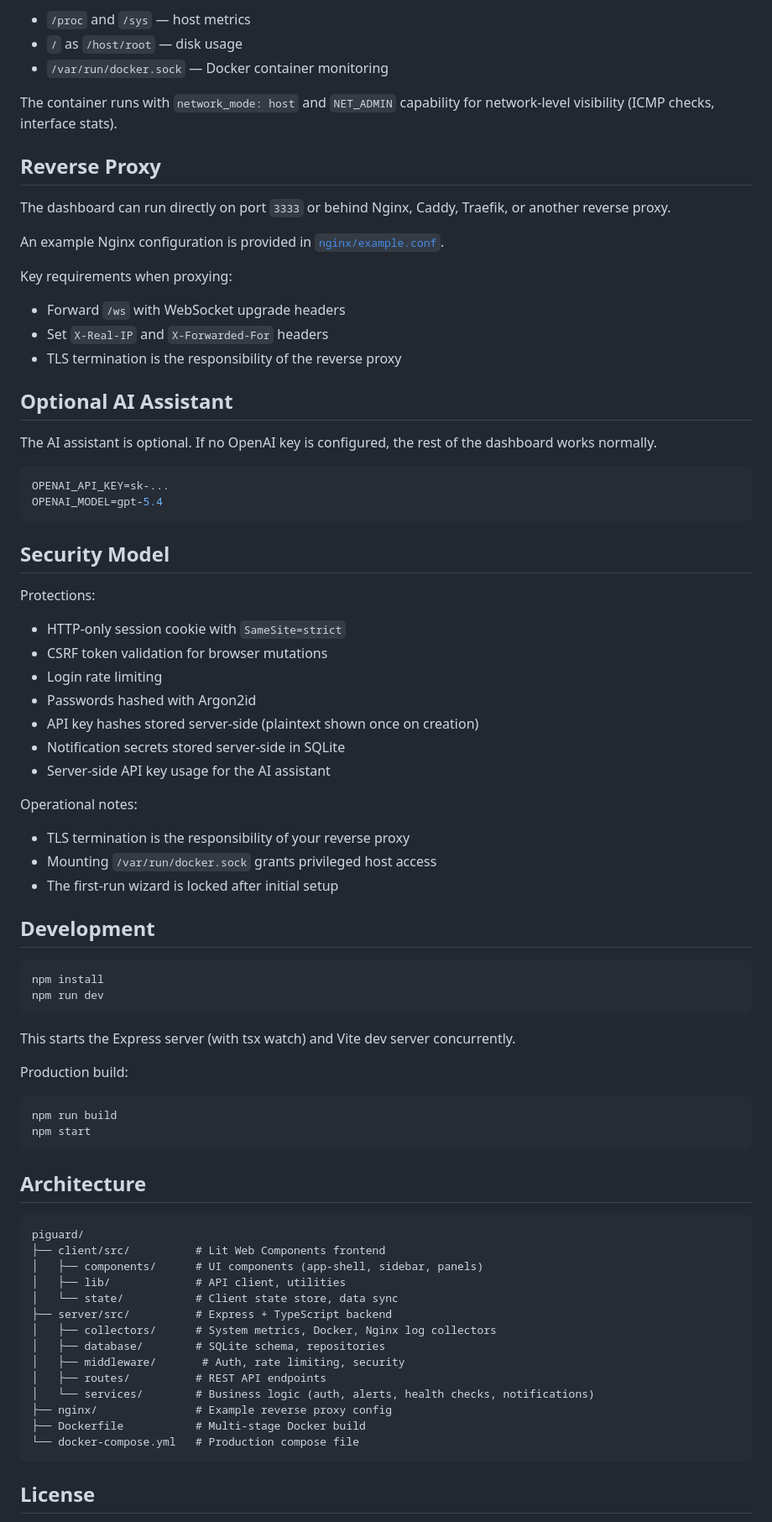
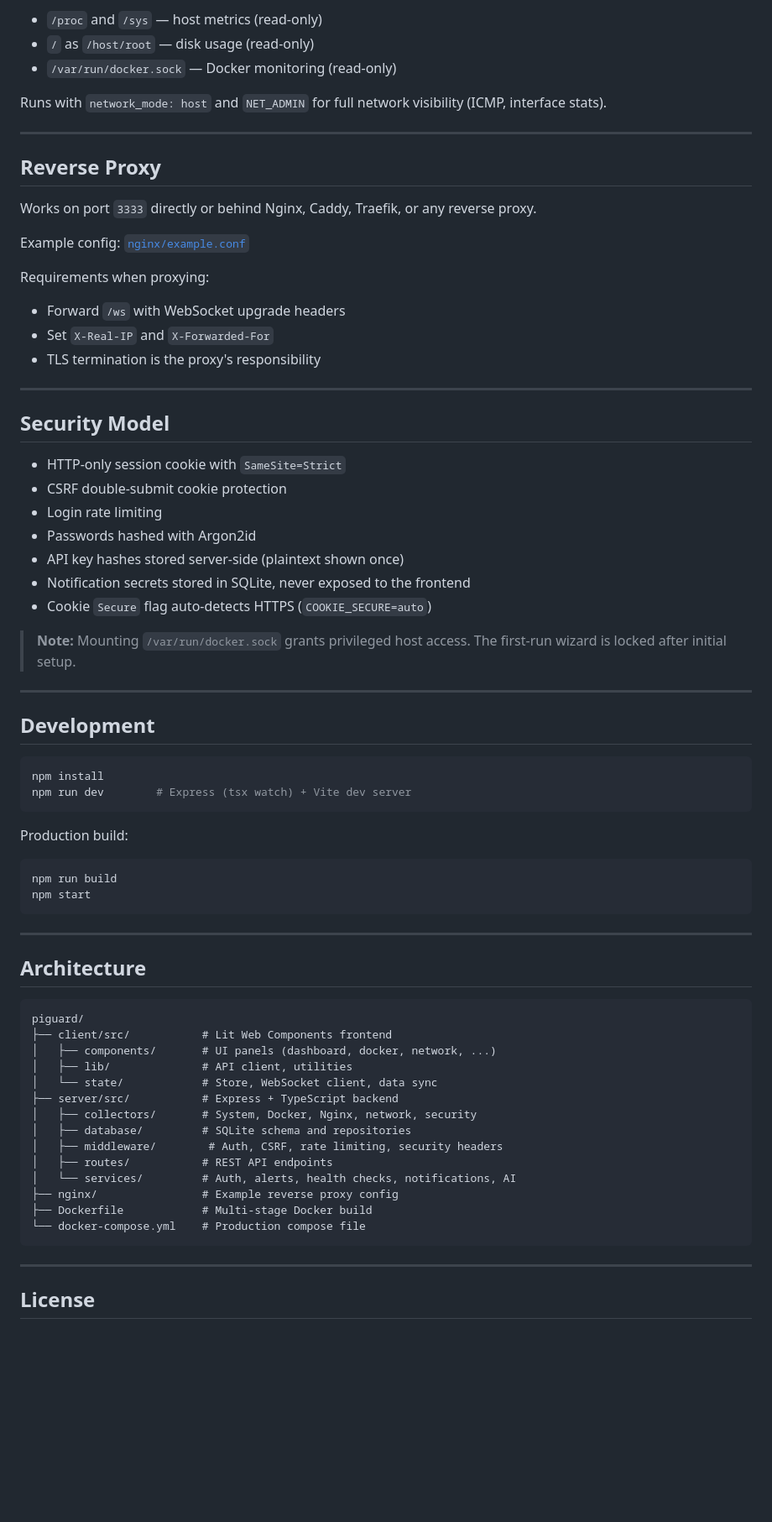
Before and after one commit to N04H2601/piguard, a Markdown page: README.md, the part around one of its changes. Shown at 84% size. GitHub-like rendering; blank space fills up the shorter version.

````diff
--- a/README.md
+++ b/README.md
@@ -119,57 +137,45 @@ It mounts:
 
-- `/proc` and `/sys` — host metrics
-- `/` as `/host/root` — disk usage
-- `/var/run/docker.sock` — Docker container monitoring
+- `/proc` and `/sys` — host metrics (read-only)
+- `/` as `/host/root` — disk usage (read-only)
+- `/var/run/docker.sock` — Docker monitoring (read-only)
 
-The container runs with `network_mode: host` and `NET_ADMIN` capability for network-level visibility (ICMP checks, interface stats).
+Runs with `network_mode: host` and `NET_ADMIN` for full network visibility (ICMP, interface stats).
+
+---
 
 ## Reverse Proxy
 
-The dashboard can run directly on port `3333` or behind Nginx, Caddy, Traefik, or another reverse proxy.
+Works on port `3333` directly or behind Nginx, Caddy, Traefik, or any reverse proxy.
 
-An example Nginx configuration is provided in [`nginx/example.conf`](nginx/example.conf).
+Example config: [`nginx/example.conf`](nginx/example.conf)
 
-Key requirements when proxying:
+Requirements when proxying:
+- Forward `/ws` with WebSocket upgrade headers
+- Set `X-Real-IP` and `X-Forwarded-For`
+- TLS termination is the proxy's responsibility
 
-- Forward `/ws` with WebSocket upgrade headers
-- Set `X-Real-IP` and `X-Forwarded-For` headers
-- TLS termination is the responsibility of the reverse proxy
-
-## Optional AI Assistant
-
-The AI assistant is optional. If no OpenAI key is configured, the rest of the dashboard works normally.
-
-```env
-OPENAI_API_KEY=sk-...
-OPENAI_MODEL=gpt-5.4
-```
+---
 
 ## Security Model
 
-Protections:
-
-- HTTP-only session cookie with `SameSite=strict`
-- CSRF token validation for browser mutations
+- HTTP-only session cookie with `SameSite=Strict`
+- CSRF double-submit cookie protection
 - Login rate limiting
 - Passwords hashed with Argon2id
-- API key hashes stored server-side (plaintext shown once on creation)
-- Notification secrets stored server-side in SQLite
-- Server-side API key usage for the AI assistant
+- API key hashes stored server-side (plaintext shown once)
+- Notification secrets stored in SQLite, never exposed to the frontend
+- Cookie `Secure` flag auto-detects HTTPS (`COOKIE_SECURE=auto`)
 
-Operational notes:
+> **Note:** Mounting `/var/run/docker.sock` grants privileged host access. The first-run wizard is locked after initial setup.
 
-- TLS termination is the responsibility of your reverse proxy
-- Mounting `/var/run/docker.sock` grants privileged host access
-- The first-run wizard is locked after initial setup
+---
 
 ## Development
 
 ```bash
 npm install
-npm run dev
+npm run dev        # Express (tsx watch) + Vite dev server
 ```
-
-This starts the Express server (with tsx watch) and Vite dev server concurrently.
 
 Production build:
 
@@ -178,24 +184,28 @@ npm run build
 npm start
 ```
 
+---
+
 ## Architecture
 
 ```
 piguard/
-├── client/src/          # Lit Web Components frontend
-│   ├── components/      # UI components (app-shell, sidebar, panels)
-│   ├── lib/             # API client, utilities
-│   └── state/           # Client state store, data sync
-├── server/src/          # Express + TypeScript backend
-│   ├── collectors/      # System metrics, Docker, Nginx log collectors
-│   ├── database/        # SQLite schema, repositories
-│   ├── middleware/       # Auth, rate limiting, security
-│   ├── routes/          # REST API endpoints
-│   └── services/        # Business logic (auth, alerts, health checks, notifications)
-├── nginx/               # Example reverse proxy config
-├── Dockerfile           # Multi-stage Docker build
-└── docker-compose.yml   # Production compose file
+├── client/src/           # Lit Web Components frontend
+│   ├── components/       # UI panels (dashboard, docker, network, ...)
+│   ├── lib/              # API client, utilities
+│   └── state/            # Store, WebSocket client, data sync
+├── server/src/           # Express + TypeScript backend
+│   ├── collectors/       # System, Docker, Nginx, network, security
+│   ├── database/         # SQLite schema and repositories
+│   ├── middleware/        # Auth, CSRF, rate limiting, security headers
+│   ├── routes/           # REST API endpoints
+│   └── services/         # Auth, alerts, health checks, notifications, AI
+├── nginx/                # Example reverse proxy config
+├── Dockerfile            # Multi-stage Docker build
+└── docker-compose.yml    # Production compose file
 ```
+
+---
 
 ## License
 
````
Also changed, not shown: other parts of README.md (+98 -80 lines).
